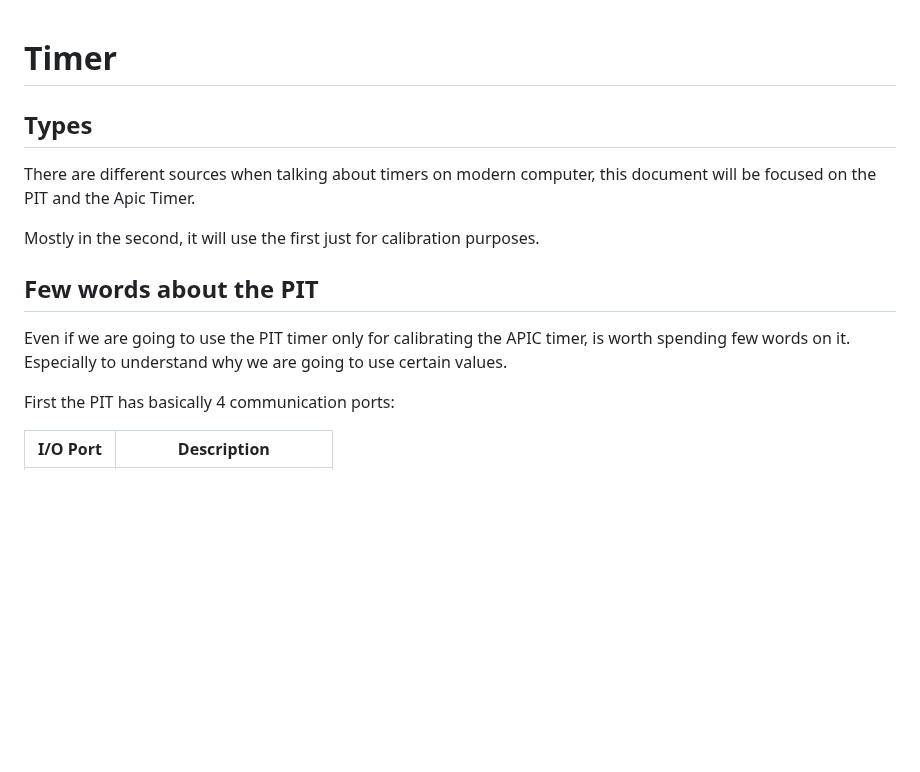
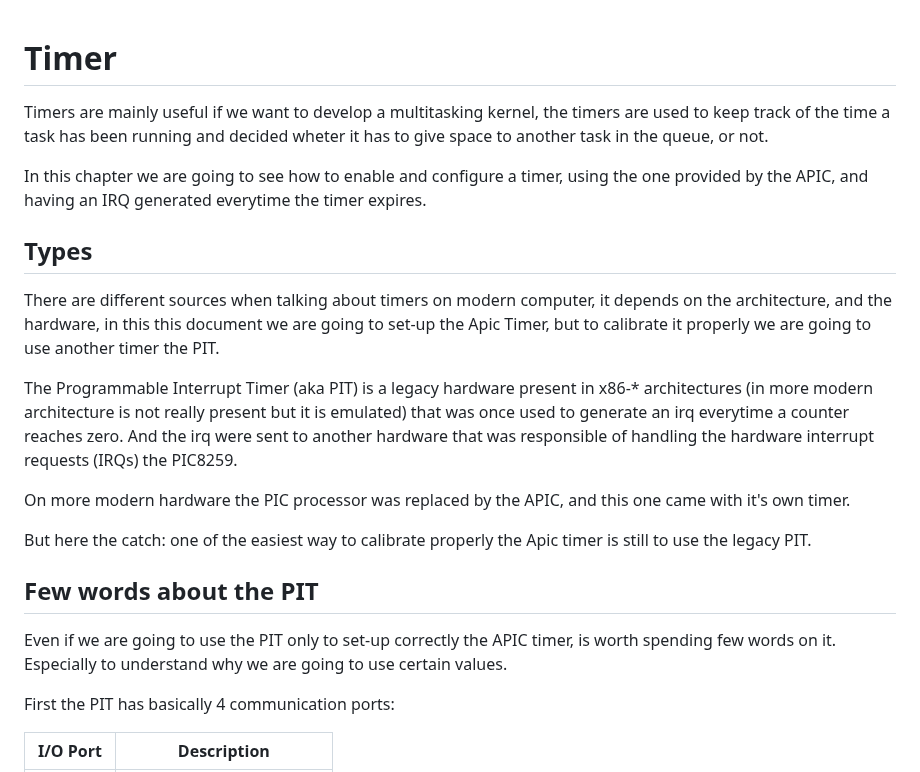
Before and after one commit to dreamportdev/Osdev-Notes, a Markdown page: 98_Drivers/Timers.md, the part around one of its changes. Rendered like a GitHub page; blank space fills up the shorter version.

Commit message:
Expand timers section

```diff
--- a/98_Drivers/Timers.md
+++ b/98_Drivers/Timers.md
@@ -1,14 +1,23 @@
 # Timer
+
+Timers are mainly useful if we want to develop a multitasking kernel, the timers are used to keep track of the time a task has been running and decided wheter it has to give space to another task in the queue, or not.
+
+In this chapter we are going to see how to enable and configure a timer, using the one provided by the APIC, and having an IRQ generated everytime the timer expires.
 
 ## Types
 
-There are different sources when talking about timers on modern computer, this document will be focused on the PIT and the Apic Timer.
+There are different sources when talking about timers on modern computer, it depends on the architecture, and the hardware, in this this document we are going to set-up the Apic Timer, but to calibrate it properly we are going to use another timer the PIT.
 
-Mostly in the second, it will use the first just for calibration purposes.
+The Programmable Interrupt Timer (aka PIT) is a legacy hardware present in x86-* architectures (in more modern architecture is not really present but it is emulated) that was once used to generate an irq everytime a counter reaches zero. And the irq were sent to another hardware that was responsible of handling the hardware interrupt requests (IRQs) the PIC8259.
+
+On more modern hardware the PIC processor was replaced by the APIC, and this one came with it's own timer.
+
+But here the catch: one of the easiest way to calibrate properly the Apic timer is still to use the legacy PIT.
+
 
 ## Few words about the PIT
 
-Even if we are going to use the PIT timer only for calibrating the APIC timer, is worth spending few words on it. Especially to understand why we are going to use certain values.
+Even if we are going to use the PIT only to set-up correctly the APIC timer, is worth spending few words on it. Especially to understand why we are going to use certain values.
 
 First the PIT has basically 4 communication ports:
 
```
Also changed, not shown: other parts of 98_Drivers/Timers.md (+1 -1 lines).
